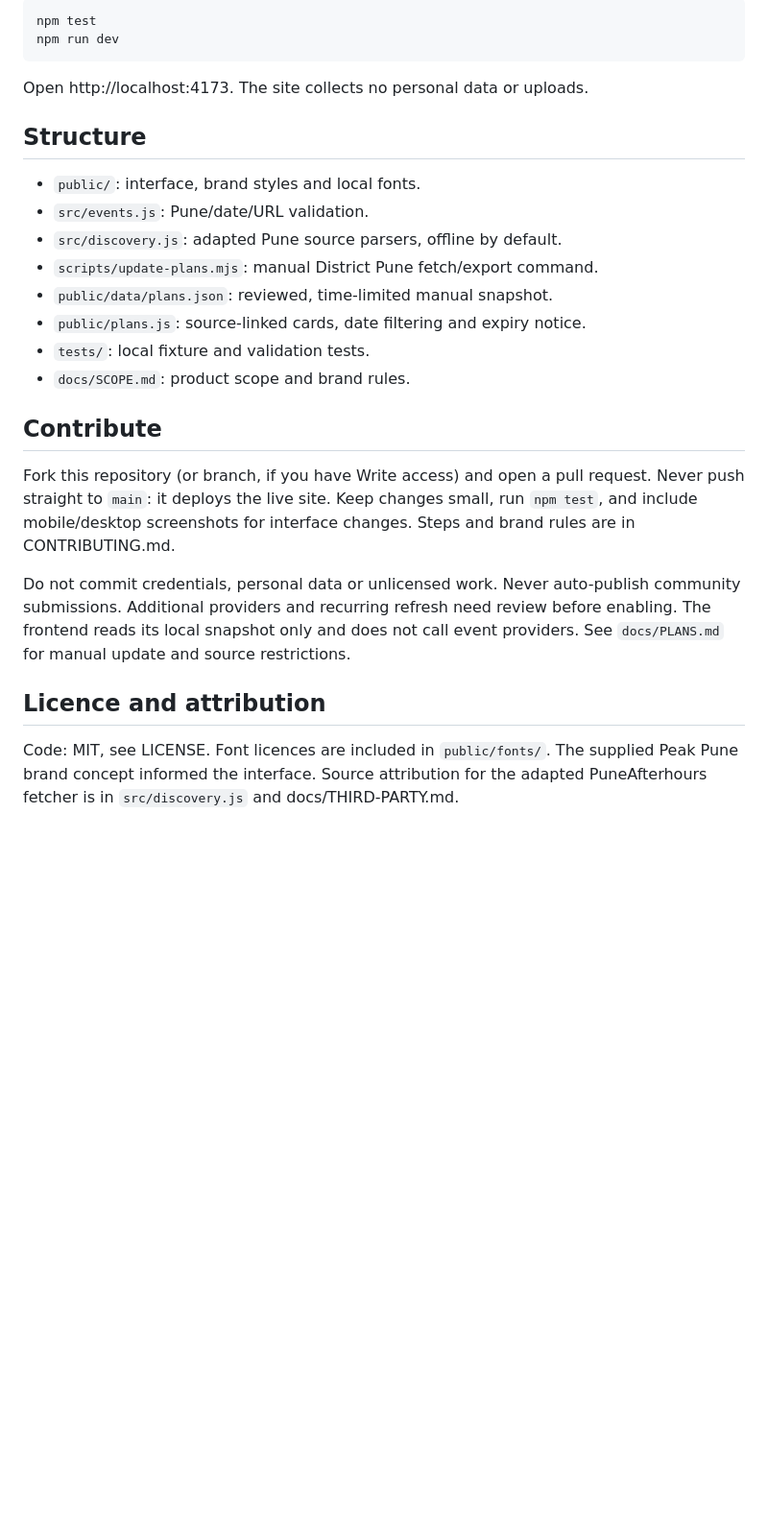
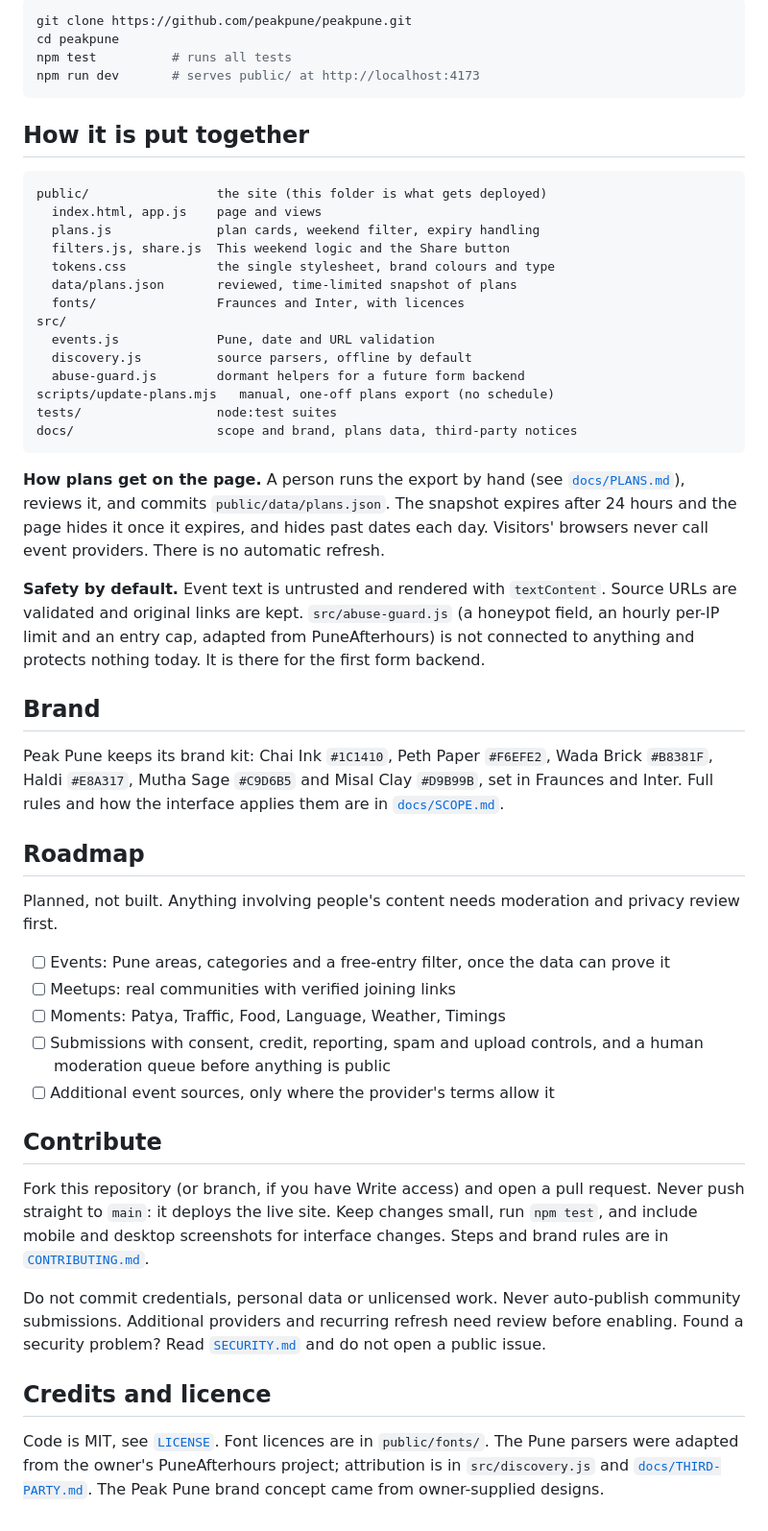
Before and after one commit to Devashish1111/peakpune, a Markdown page: README.md, the part around one of its changes. Shown at 96% size. GitHub-like rendering; blank space fills up the shorter version.

Commit message:
GitHub makeover: branded README with banner, screenshots, status table, roadmap; issue template config

````diff
--- a/README.md
+++ b/README.md
@@ -18,36 +65,73 @@ Requirements: Node.js 22+ and Python 3. No npm install is needed.
 
 ```sh
-npm test
-npm run dev
+git clone https://github.com/peakpune/peakpune.git
+cd peakpune
+npm test          # runs all tests
+npm run dev       # serves public/ at http://localhost:4173
 ```
 
-Open http://localhost:4173. The site collects no personal data or uploads.
+## How it is put together
 
-## Structure
+```text
+public/                 the site (this folder is what gets deployed)
+  index.html, app.js    page and views
+  plans.js              plan cards, weekend filter, expiry handling
+  filters.js, share.js  This weekend logic and the Share button
+  tokens.css            the single stylesheet, brand colours and type
+  data/plans.json       reviewed, time-limited snapshot of plans
+  fonts/                Fraunces and Inter, with licences
+src/
+  events.js             Pune, date and URL validation
+  discovery.js          source parsers, offline by default
+  abuse-guard.js        dormant helpers for a future form backend
+scripts/update-plans.mjs   manual, one-off plans export (no schedule)
+tests/                  node:test suites
+docs/                   scope and brand, plans data, third-party notices
+```
 
-- `public/`: interface, brand styles and local fonts.
-- `src/events.js`: Pune/date/URL validation.
-- `src/discovery.js`: adapted Pune source parsers, offline by default.
-- `scripts/update-plans.mjs`: manual District Pune fetch/export command.
-- `public/data/plans.json`: reviewed, time-limited manual snapshot.
-- `public/plans.js`: source-linked cards, date filtering and expiry notice.
-- `tests/`: local fixture and validation tests.
-- `docs/SCOPE.md`: product scope and brand rules.
+**How plans get on the page.** A person runs the export by hand (see
+[`docs/PLANS.md`](docs/PLANS.md)), reviews it, and commits `public/data/plans.json`. The
+snapshot expires after 24 hours and the page hides it once it expires, and hides past dates
+each day. Visitors' browsers never call event providers. There is no automatic refresh.
+
+**Safety by default.** Event text is untrusted and rendered with `textContent`. Source URLs
+are validated and original links are kept. `src/abuse-guard.js` (a honeypot field, an hourly
+per-IP limit and an entry cap, adapted from PuneAfterhours) is not connected to anything and
+protects nothing today. It is there for the first form backend.
+
+## Brand
+
+Peak Pune keeps its brand kit: Chai Ink `#1C1410`, Peth Paper `#F6EFE2`, Wada Brick
+`#B8381F`, Haldi `#E8A317`, Mutha Sage `#C9D6B5` and Misal Clay `#D9B99B`, set in Fraunces
+and Inter. Full rules and how the interface applies them are in
+[`docs/SCOPE.md`](docs/SCOPE.md).
+
+## Roadmap
+
+Planned, not built. Anything involving people's content needs moderation and privacy
+review first.
+
+- [ ] Events: Pune areas, categories and a free-entry filter, once the data can prove it
+- [ ] Meetups: real communities with verified joining links
+- [ ] Moments: Patya, Traffic, Food, Language, Weather, Timings
+- [ ] Submissions with consent, credit, reporting, spam and upload controls, and a human
+      moderation queue before anything is public
+- [ ] Additional event sources, only where the provider's terms allow it
 
 ## Contribute
 
 Fork this repository (or branch, if you have Write access) and open a pull request. Never
 push straight to `main`: it deploys the live site. Keep changes small, run `npm test`, and
-include mobile/desktop screenshots for interface changes. Steps and brand rules are in
-CONTRIBUTING.md.
+include mobile and desktop screenshots for interface changes. Steps and brand rules are in
+[`CONTRIBUTING.md`](CONTRIBUTING.md).
 
 Do not commit credentials, personal data or unlicensed work. Never auto-publish community
-submissions. Additional providers and recurring refresh need review before enabling. The
-frontend reads its local snapshot only and does not call event providers. See
-`docs/PLANS.md` for manual update and source restrictions.
+submissions. Additional providers and recurring refresh need review before enabling. Found a
+security problem? Read [`SECURITY.md`](SECURITY.md) and do not open a public issue.
 
-## Licence and attribution
+## Credits and licence
 
-Code: MIT, see LICENSE. Font licences are included in `public/fonts/`.
-The supplied Peak Pune brand concept informed the interface. Source attribution for
-the adapted PuneAfterhours fetcher is in `src/discovery.js` and docs/THIRD-PARTY.md.
+Code is MIT, see [`LICENSE`](LICENSE). Font licences are in `public/fonts/`. The Pune
+parsers were adapted from the owner's PuneAfterhours project; attribution is in
+`src/discovery.js` and [`docs/THIRD-PARTY.md`](docs/THIRD-PARTY.md). The Peak Pune brand
+concept came from owner-supplied designs.
````
Also changed, not shown: other parts of README.md (+58 -11 lines), docs/assets/banner.png (added), docs/assets/events-mobile.png (added), docs/assets/home-desktop.png (added), docs/assets/home-mobile.png (added), docs/assets/weekend-plans.png (added), 1 other file.
